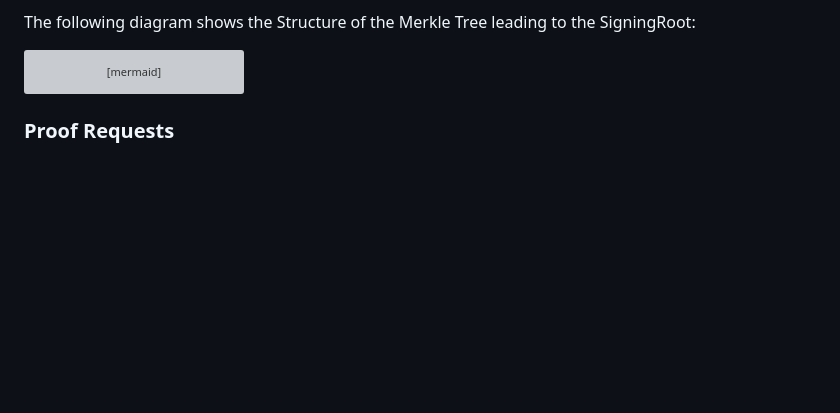
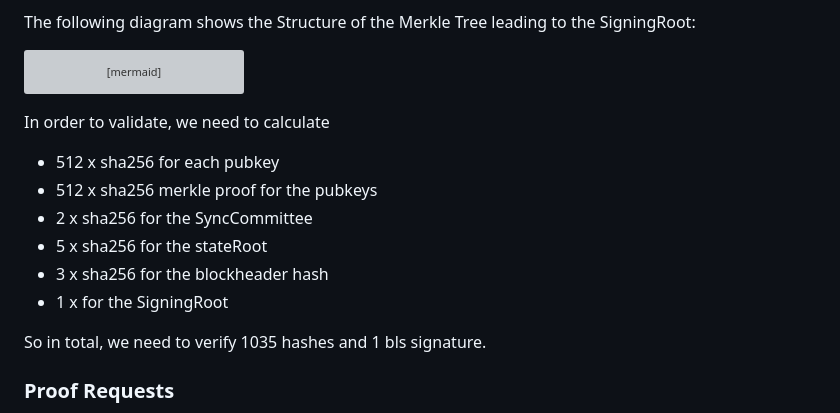
Before and after one commit to corpus-core/colibri-stateless, a Markdown page: README.md, the part around the change. GitHub-like rendering; blank space fills up the shorter version; grey boxes are pictures that could not be loaded.

Commit message:
added hash calculation

````diff
--- a/README.md
+++ b/README.md
@@ -168,6 +168,17 @@ flowchart BT
     class 158 noBorder
 
 ```
+
+In order to validate, we need to calculate
+- 512 x sha256 for each pubkey
+- 512 x sha256 merkle proof for the pubkeys
+- 2 x sha256 for the SyncCommittee
+- 5 x sha256 for the stateRoot
+- 3 x sha256 for the blockheader hash
+- 1 x for the SigningRoot
+
+So in total, we need to verify 1035 hashes and 1 bls signature.
+
 
 ### Proof Requests
 
````
